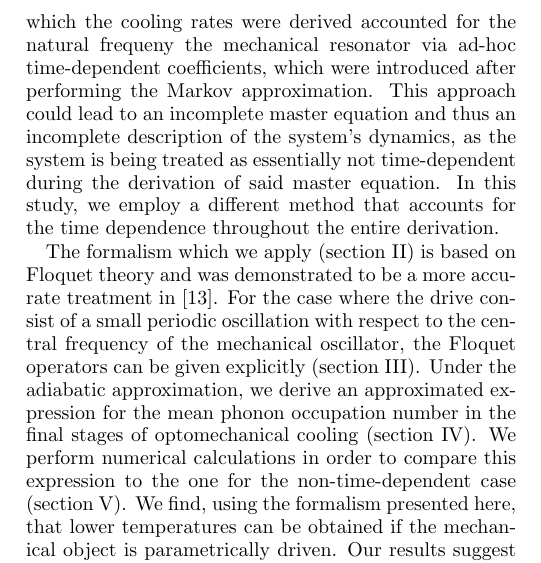
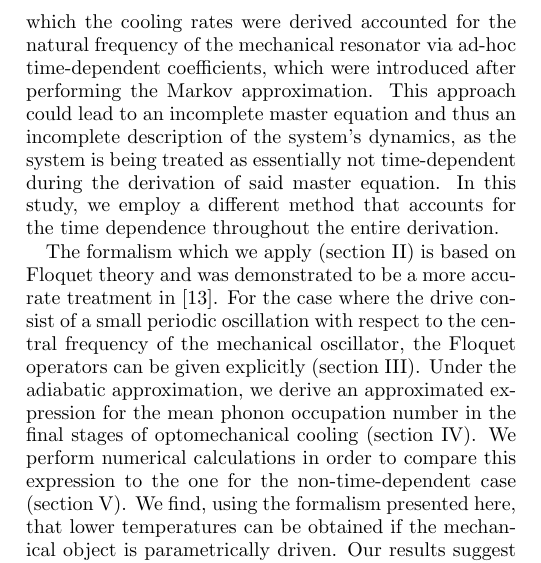
Before and after one commit to TigrisAltaica/PaperOptomechanicalCooling, a LaTeX paper (OptomechanicalCooling.tex): part of one column of page 1 of 8, cut so that both start at the same text. Compiled offline with pdfLaTeX.

Commit message:
Correccion dos typos

```diff
--- a/OptomechanicalCooling.tex
+++ b/OptomechanicalCooling.tex
@@ -86,16 +86,16 @@ mechanical resonator's frequency as a function of time
 object's final temperature was studied in \cite{BarberisLC}. In that
 study it was found that the final temperature of the parametrically
 driven harmonic oscillator was larger than the nondriven case;
-\textbf{The rest of the paragraph is difficult to understand}
-The master equation from which the cooling rates were derived
-accounted for the natural frequeny the mechanical
-resonator via ad-hoc time-dependent coefficients, which were
-introduced after performing the Markov approximation. This approach
-could lead to an incomplete master equation and thus an incomplete
-description of the system's dynamics, as the system is being treated
-as essentially not time-dependent during the derivation of said master
-equation. In this study, we employ a different method that accounts
-for the time dependence throughout the entire derivation.
+\textbf{The rest of the paragraph is difficult to understand} The
+master equation from which the cooling rates were derived accounted
+for the natural frequency of the mechanical resonator via ad-hoc
+time-dependent coefficients, which were introduced after performing
+the Markov approximation. This approach could lead to an incomplete
+master equation and thus an incomplete description of the system's
+dynamics, as the system is being treated as essentially not
+time-dependent during the derivation of said master equation. In this
+study, we employ a different method that accounts for the time
+dependence throughout the entire derivation.
 
 The formalism which we apply (section \ref{OptmechH}) is based on
 Floquet theory and was demonstrated to be a more accurate treatment in
```
